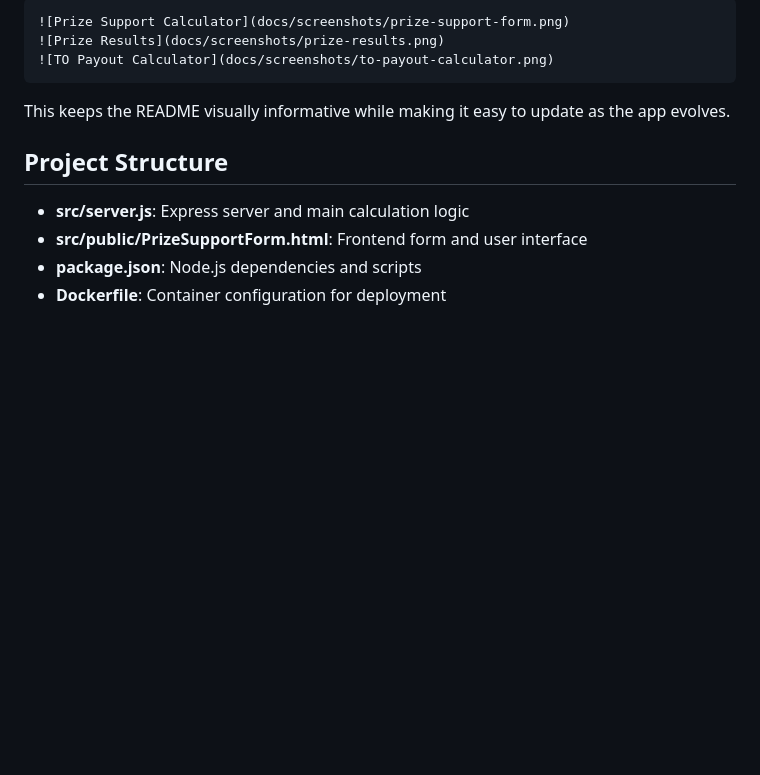
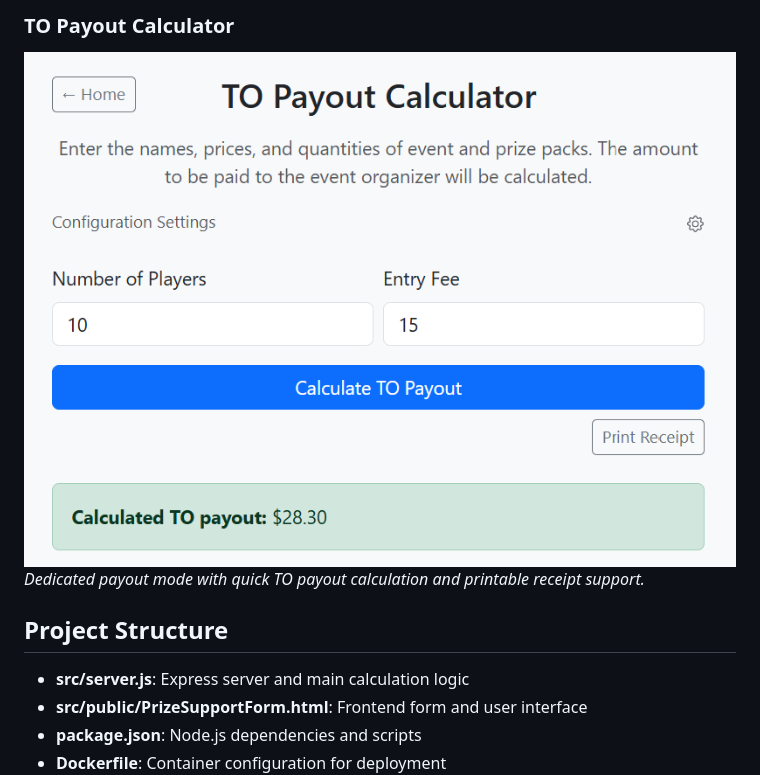
Before and after one commit to SarahFreemz/mtg-prize-support, a Markdown page: README.md, the part around one of its changes. Rendered like a GitHub page; blank space fills up the shorter version.

````diff
--- a/README.md
+++ b/README.md
@@ -53,11 +57,7 @@ To add screenshots to this section, save the images in a `docs/screenshots/` fol
 
-```md
-![Prize Support Calculator](docs/screenshots/prize-support-form.png)
-![Prize Results](docs/screenshots/prize-results.png)
-![TO Payout Calculator](docs/screenshots/to-payout-calculator.png)
-```
-
-This keeps the README visually informative while making it easy to update as the app evolves.
+### TO Payout Calculator
+![TO payout calculator](docs/screenshots/to-payout-calculator.png)
+*Dedicated payout mode with quick TO payout calculation and printable receipt support.*
 
 ## Project Structure
 
````
Also changed, not shown: other parts of README.md (+9 -5 lines).
